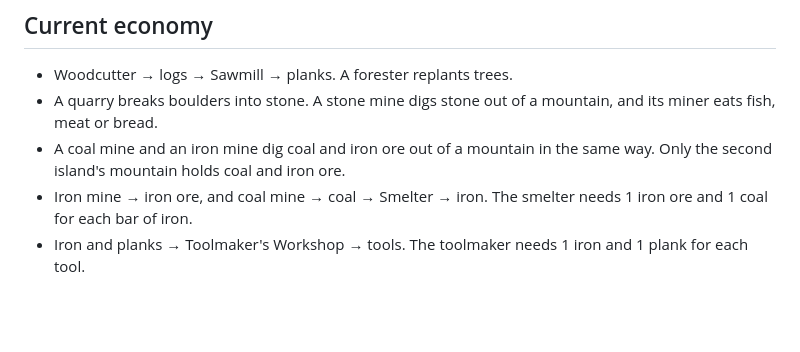
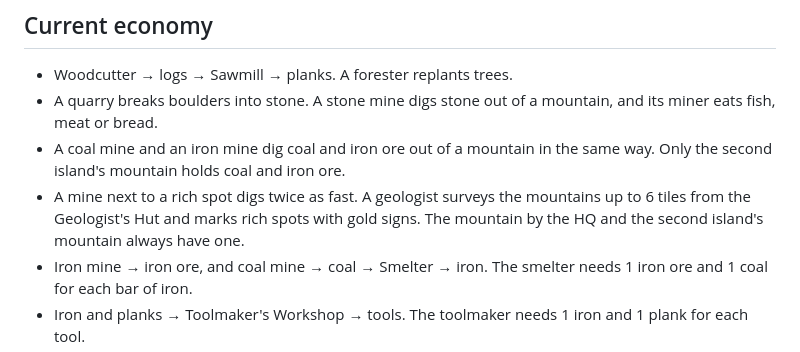
Before and after one commit to koszcz/hitoria, a Markdown page: README.md, the part around one of its changes. Drawn GitHub-style; blank space fills up the shorter version.

```diff
--- a/README.md
+++ b/README.md
@@ -258,6 +262,9 @@ both choices. Browsers block sound until you click or press a key, so the sound
   eats fish, meat or bread.
 - A coal mine and an iron mine dig coal and iron ore out of a mountain in the same way. Only the
   second island's mountain holds coal and iron ore.
+- A mine next to a rich spot digs twice as fast. A geologist surveys the mountains up to 6 tiles
+  from the Geologist's Hut and marks rich spots with gold signs. The mountain by the HQ and the
+  second island's mountain always have one.
 - Iron mine → iron ore, and coal mine → coal → Smelter → iron. The smelter needs 1 iron ore and
   1 coal for each bar of iron.
 - Iron and planks → Toolmaker's Workshop → tools. The toolmaker needs 1 iron and 1 plank for
```
Also changed, not shown: other parts of README.md (+7 -3 lines), changelog/entries/2026-11-01-geologist.md (added, +30 -0 lines), docs/screenshot.jpg, 3 other files.
